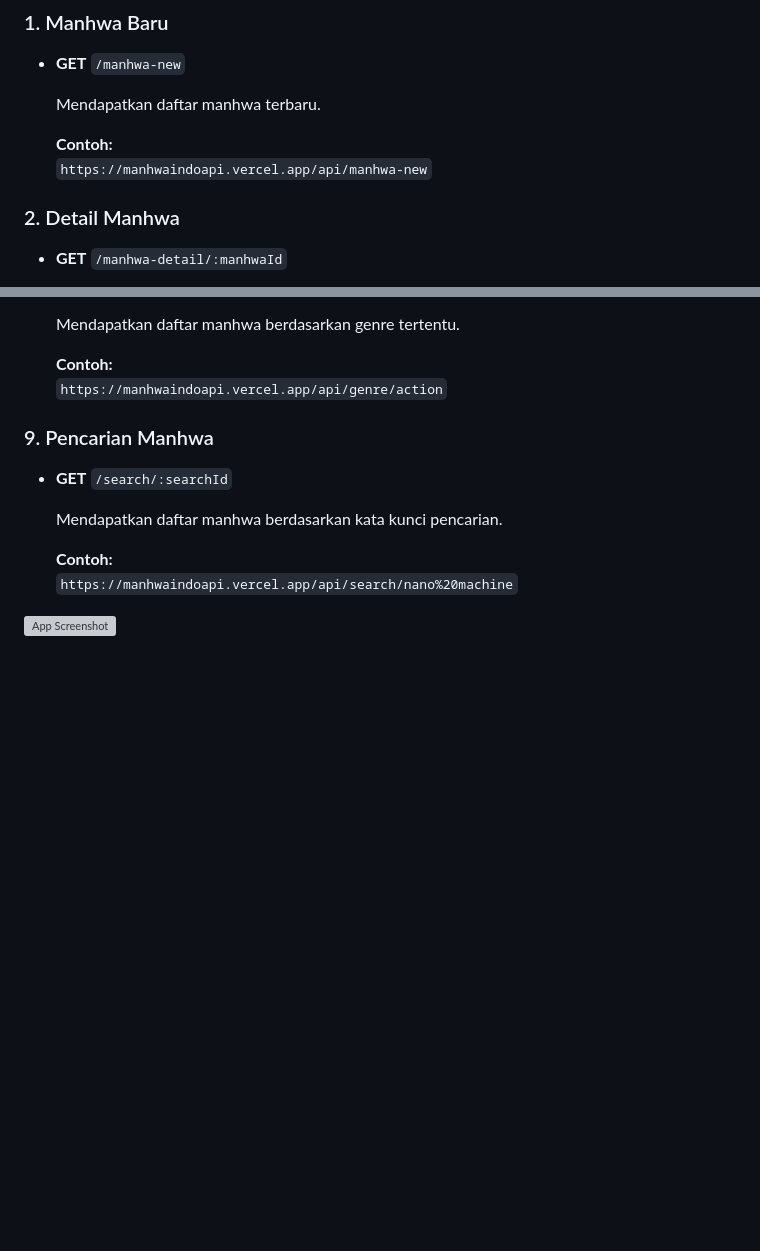
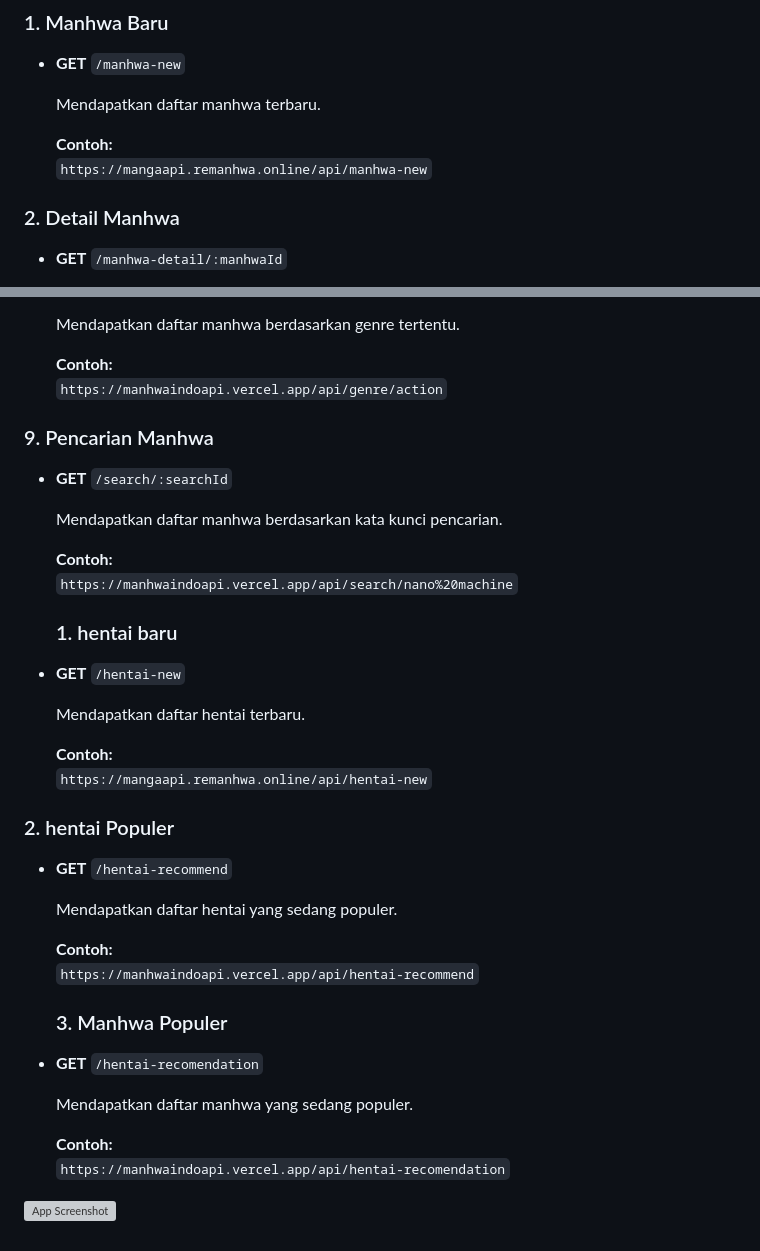
Before and after one commit to shanachanpanel/manhwaindo-api, a Markdown page: README.md, 2 parts joined by grey strips. Drawn GitHub-style; blank space fills up the shorter version; grey boxes are pictures that could not be loaded.

```diff
--- a/README.md
+++ b/README.md
@@ -42,7 +42,7 @@ Gantilah `$endpoint` dengan endpoint yang sesuai dari daftar di bawah.
   Mendapatkan daftar manhwa terbaru.
 
   **Contoh:**
-  `https://manhwaindoapi.vercel.app/api/manhwa-new`
+  `https://mangaapi.remanhwa.online/api/manhwa-new`
 
 ### 2. Detail Manhwa
 - **GET** `/manhwa-detail/:manhwaId`
@@ -108,6 +108,27 @@ Gantilah `$endpoint` dengan endpoint yang sesuai dari daftar di bawah.
   **Contoh:**
   `https://manhwaindoapi.vercel.app/api/search/nano%20machine`
 
+  ### 1. hentai baru
+- **GET** `/hentai-new`
+
+  Mendapatkan daftar hentai terbaru.
+
+  **Contoh:**
+  `https://mangaapi.remanhwa.online/api/hentai-new`
+### 2. hentai Populer
+- **GET** `/hentai-recommend`
+
+  Mendapatkan daftar hentai yang sedang populer.
+
+  **Contoh:**
+  `https://manhwaindoapi.vercel.app/api/hentai-recommend`
+  ### 3. Manhwa Populer
+- **GET** `/hentai-recomendation`
+
+  Mendapatkan daftar manhwa yang sedang populer.
+
+  **Contoh:**
+  `https://manhwaindoapi.vercel.app/api/hentai-recomendation`
 
 
 ![App Screenshot](https://www.pixiv.net/en/artworks/92307411)
```
